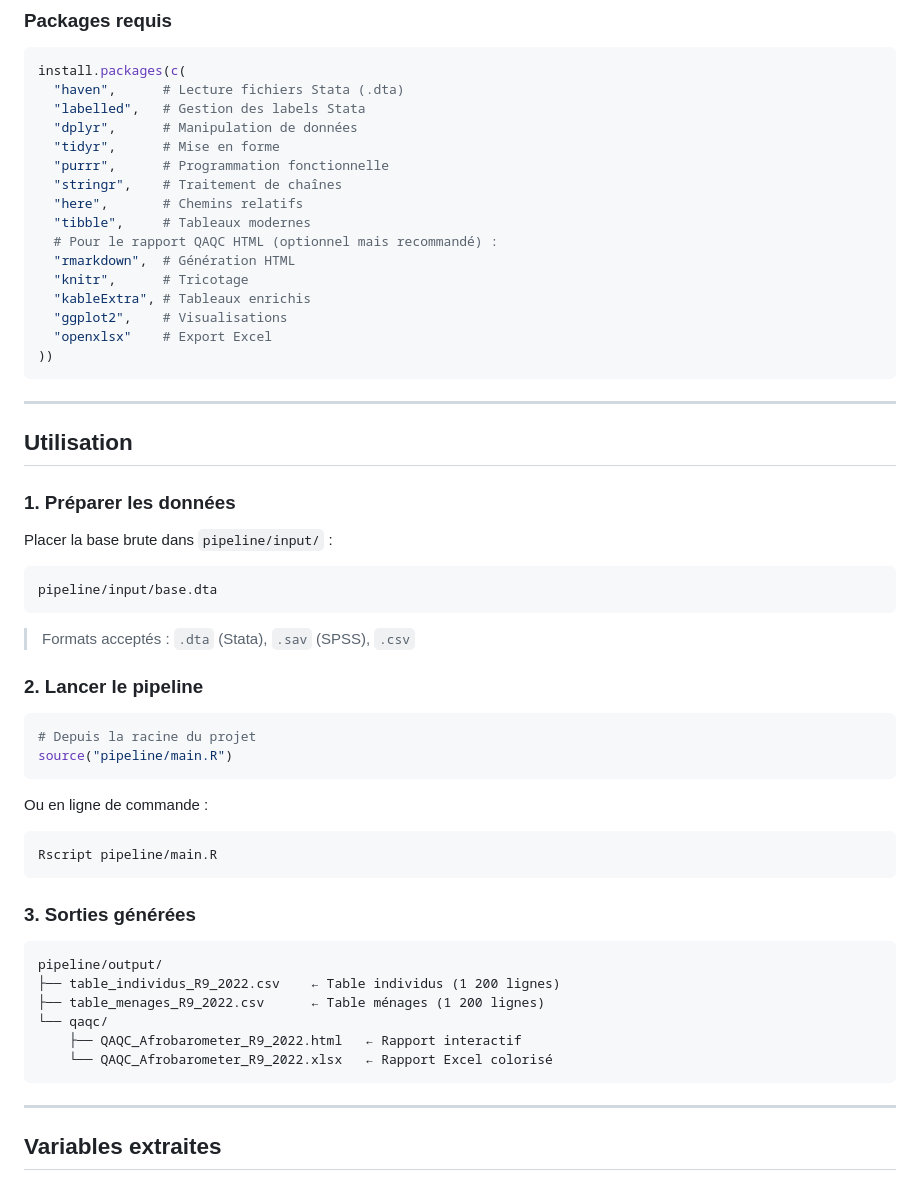
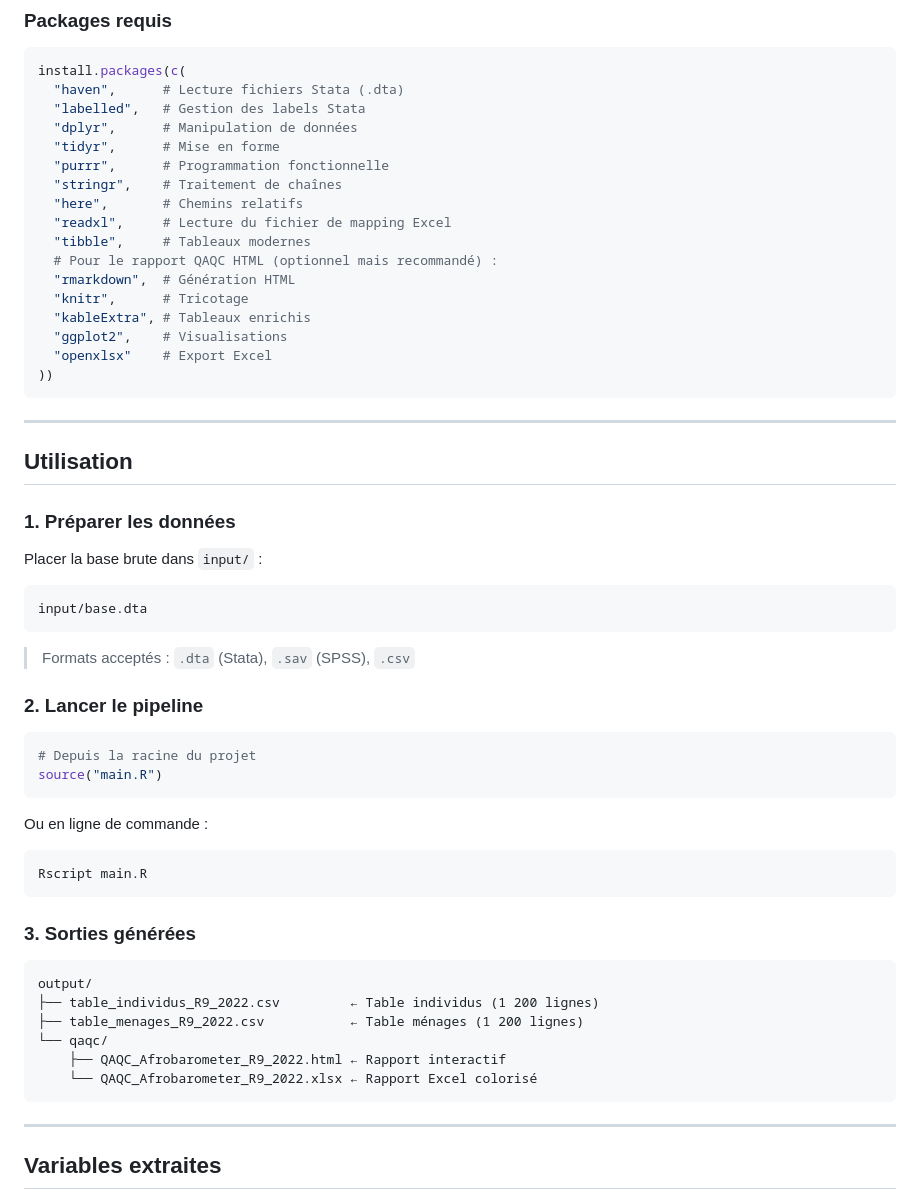
Before and after one commit to JODRAFF9/SEN-AFROBAROMETER-PIPELINE-ENSAE, a Markdown page: README.md, the part around one of its changes. Rendered like a GitHub page.

````diff
--- a/README.md
+++ b/README.md
@@ -58,6 +60,7 @@ install.packages(c(
   "purrr",      # Programmation fonctionnelle
   "stringr",    # Traitement de chaînes
   "here",       # Chemins relatifs
+  "readxl",     # Lecture du fichier de mapping Excel
   "tibble",     # Tableaux modernes
   # Pour le rapport QAQC HTML (optionnel mais recommandé) :
   "rmarkdown",  # Génération HTML
@@ -74,10 +77,10 @@ install.packages(c(
 
 ### 1. Préparer les données
 
-Placer la base brute dans `pipeline/input/` :
+Placer la base brute dans `input/` :
 
 ```
-pipeline/input/base.dta
+input/base.dta
 ```
 
 > Formats acceptés : `.dta` (Stata), `.sav` (SPSS), `.csv`
@@ -86,24 +89,24 @@ pipeline/input/base.dta
 
 ```r
 # Depuis la racine du projet
-source("pipeline/main.R")
+source("main.R")
 ```
 
 Ou en ligne de commande :
 
 ```bash
-Rscript pipeline/main.R
+Rscript main.R
 ```
 
 ### 3. Sorties générées
 
 ```
-pipeline/output/
-├── table_individus_R9_2022.csv    ← Table individus (1 200 lignes)
-├── table_menages_R9_2022.csv      ← Table ménages (1 200 lignes)
+output/
+├── table_individus_R9_2022.csv         ← Table individus (1 200 lignes)
+├── table_menages_R9_2022.csv           ← Table ménages (1 200 lignes)
 └── qaqc/
-    ├── QAQC_Afrobarometer_R9_2022.html   ← Rapport interactif
-    └── QAQC_Afrobarometer_R9_2022.xlsx   ← Rapport Excel colorisé
+    ├── QAQC_Afrobarometer_R9_2022.html ← Rapport interactif
+    └── QAQC_Afrobarometer_R9_2022.xlsx ← Rapport Excel colorisé
 ```
 
 ---
````
Also changed, not shown: other parts of README.md (+42 -29 lines).
